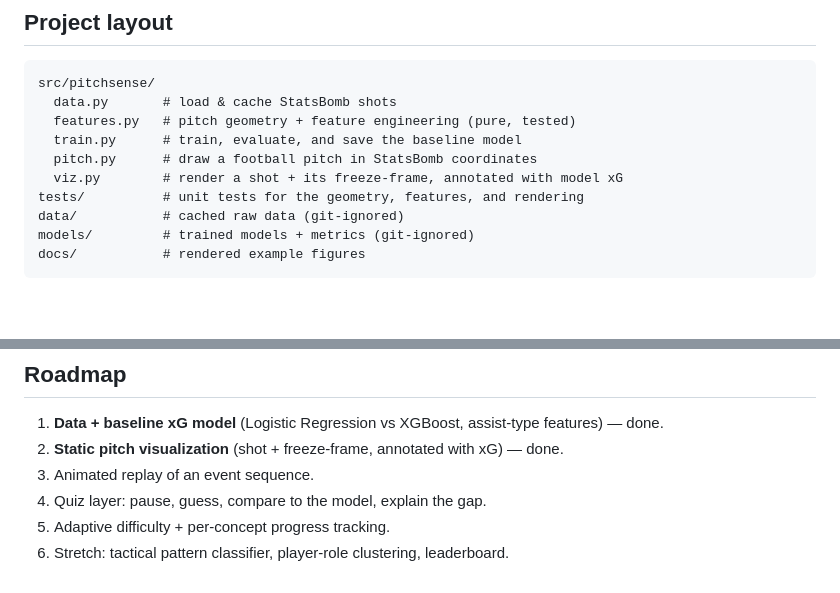
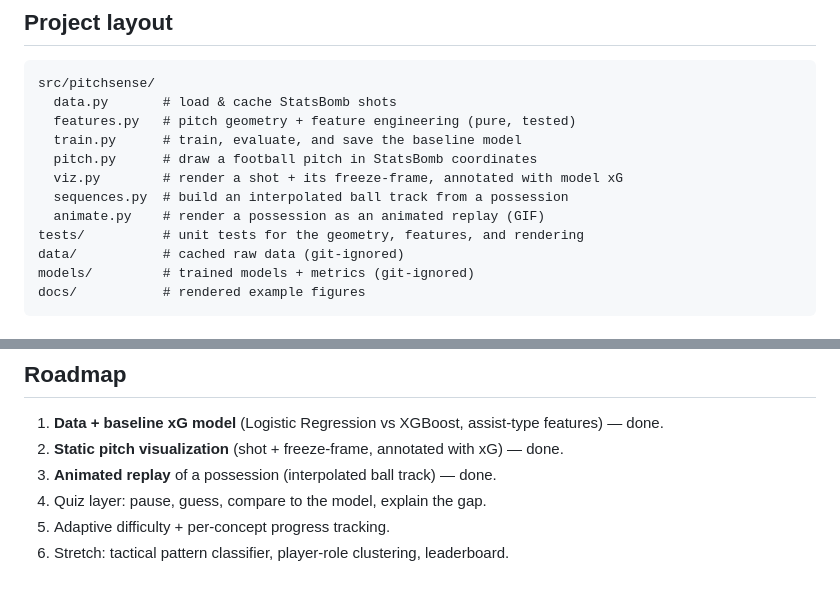
Before and after one commit to shireenaqeel/pitchsense, a Markdown page: README.md, 2 parts joined by grey strips. Rendered like a GitHub page; blank space fills up the shorter version.

```diff
--- a/README.md
+++ b/README.md
@@ -74,6 +74,8 @@ src/pitchsense/
   train.py      # train, evaluate, and save the baseline model
   pitch.py      # draw a football pitch in StatsBomb coordinates
   viz.py        # render a shot + its freeze-frame, annotated with model xG
+  sequences.py  # build an interpolated ball track from a possession
+  animate.py    # render a possession as an animated replay (GIF)
 tests/          # unit tests for the geometry, features, and rendering
 data/           # cached raw data (git-ignored)
 models/         # trained models + metrics (git-ignored)
@@ -145,7 +166,7 @@ manually via `python -m pitchsense.train`.
 1. **Data + baseline xG model** (Logistic Regression vs XGBoost, assist-type
    features) — done.
 2. **Static pitch visualization** (shot + freeze-frame, annotated with xG) — done.
-3. Animated replay of an event sequence.
+3. **Animated replay** of a possession (interpolated ball track) — done.
 4. Quiz layer: pause, guess, compare to the model, explain the gap.
 5. Adaptive difficulty + per-concept progress tracking.
 6. Stretch: tactical pattern classifier, player-role clustering, leaderboard.
```
Also changed, not shown: other parts of README.md (+19 -0 lines), docs/example_sequence.gif (added).
